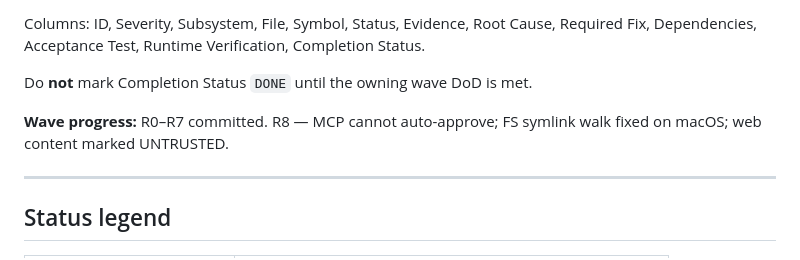
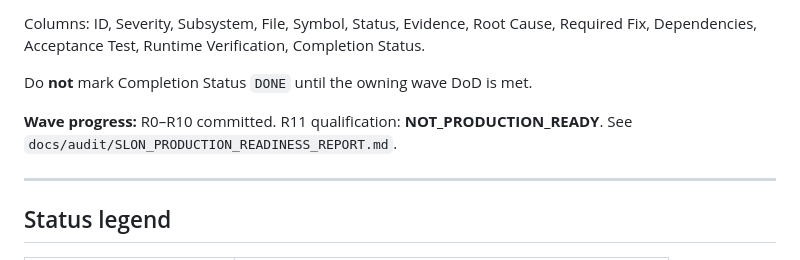
Before and after one commit to alexghost82/SlonAG, a Markdown page: docs/audit/production-remediation-matrix.md, the part around the change. GitHub-like rendering.

```diff
--- a/docs/audit/production-remediation-matrix.md
+++ b/docs/audit/production-remediation-matrix.md
@@ -10,7 +10,7 @@ Columns: ID, Severity, Subsystem, File, Symbol, Status, Evidence, Root Cause, Re
 
 Do **not** mark Completion Status `DONE` until the owning wave DoD is met.
 
-**Wave progress:** R0–R7 committed. R8 — MCP cannot auto-approve; FS symlink walk fixed on macOS; web content marked UNTRUSTED.
+**Wave progress:** R0–R10 committed. R11 qualification: **NOT_PRODUCTION_READY**. See `docs/audit/SLON_PRODUCTION_READINESS_REPORT.md`.
 
 ---
 
```
Also changed, not shown: docs/audit/SLON_PRODUCTION_READINESS_REPORT.md (added, +170 -0 lines), docs/audit/wave-R11-report.md (added, +48 -0 lines).
